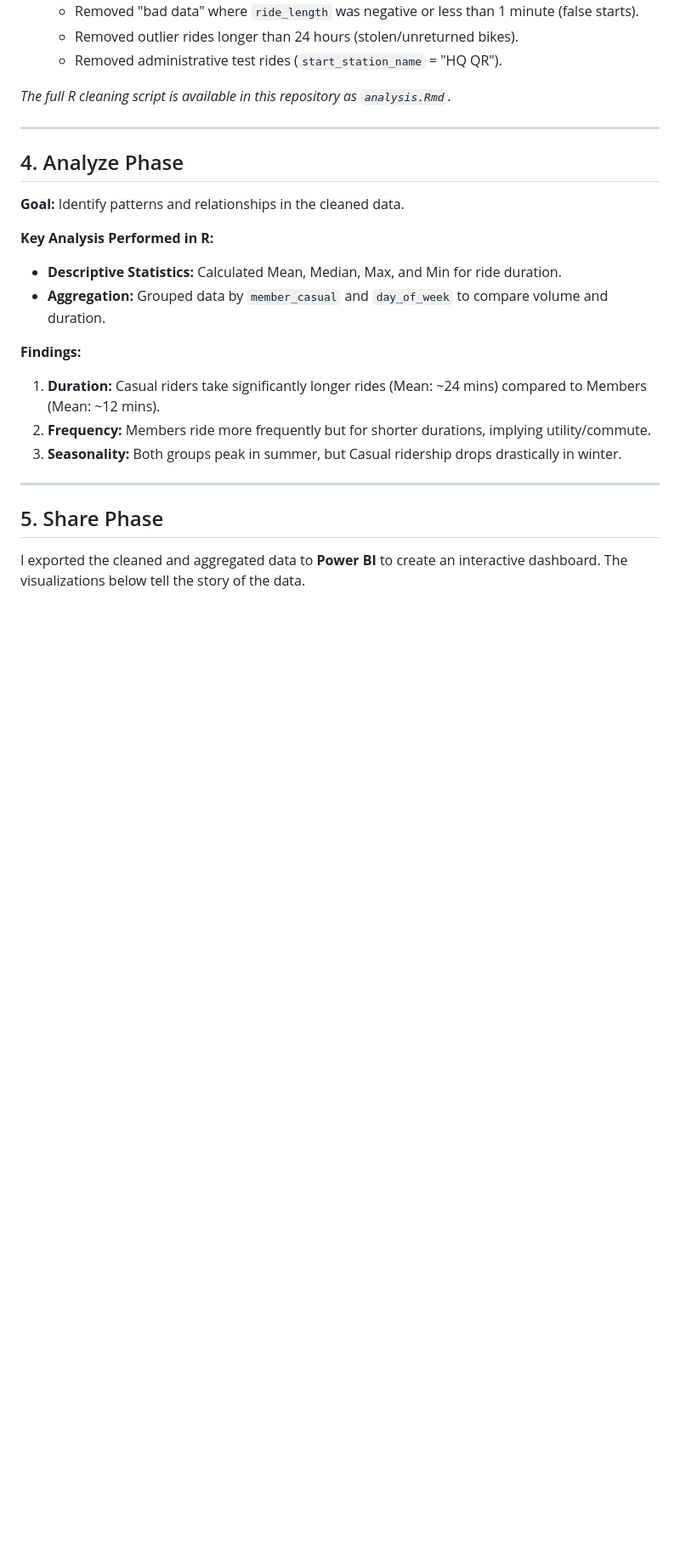
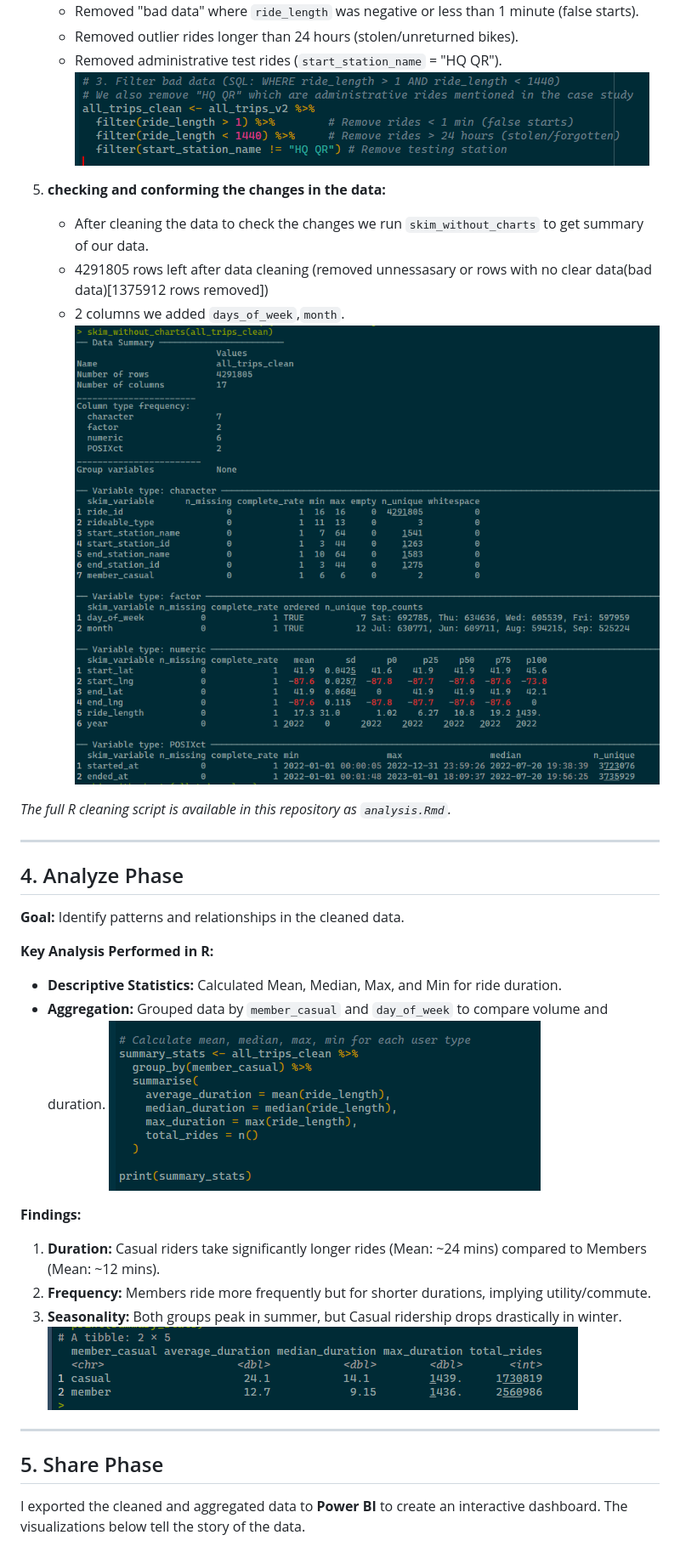
Before and after one commit to rachit-malik/Cyclistic-Capstone-Project, a Markdown page: README.md, the part around the change printed below. Shown: that part at 85% size. Drawn GitHub-style; blank space fills up the shorter version.

```diff
--- a/README.md
+++ b/README.md
@@ -61,6 +64,13 @@ I began by importing the data and inspecting the structure.
     * Removed "bad data" where `ride_length` was negative or less than 1 minute (false starts).
     * Removed outlier rides longer than 24 hours (stolen/unreturned bikes).
     * Removed administrative test rides (`start_station_name` = "HQ QR").
+    ![filter_data](https://github.com/rachit-malik/Cyclistic-Capstone-Project/blob/main/viz/Screenshot%202025-12-09%20020855.png?raw=true)
+
+5. **checking and conforming the changes in the data:**
+    * After cleaning the data to check the changes we run `skim_without_charts` to get summary of our data.
+    * 4291805 rows left after data cleaning (removed unnessasary or rows with no clear data(bad data)[1375912 rows removed])
+    *  2 columns we added `days_of_week`,`month`.
+    ![skim_without_charts_afterdataclean](https://github.com/rachit-malik/Cyclistic-Capstone-Project/blob/main/viz/Screenshot%202025-12-09%20021041.png?raw=true)
 
 *The full R cleaning script is available in this repository as `analysis.Rmd`.*
 
@@ -72,11 +82,13 @@ I began by importing the data and inspecting the structure.
 **Key Analysis Performed in R:**
 * **Descriptive Statistics:** Calculated Mean, Median, Max, and Min for ride duration.
 * **Aggregation:** Grouped data by `member_casual` and `day_of_week` to compare volume and duration.
+  ![data_analyze](https://github.com/rachit-malik/Cyclistic-Capstone-Project/blob/main/viz/Screenshot%202025-12-09%20021551.png?raw=true)
 
 **Findings:**
 1.  **Duration:** Casual riders take significantly longer rides (Mean: ~24 mins) compared to Members (Mean: ~12 mins).
 2.  **Frequency:** Members ride more frequently but for shorter durations, implying utility/commute.
 3.  **Seasonality:** Both groups peak in summer, but Casual ridership drops drastically in winter.
+![findings](https://github.com/rachit-malik/Cyclistic-Capstone-Project/blob/main/viz/Screenshot%202025-12-09%20021604.png?raw=true)
 
 ---
 
```
Also changed, not shown: other parts of README.md (+16 -0 lines).
